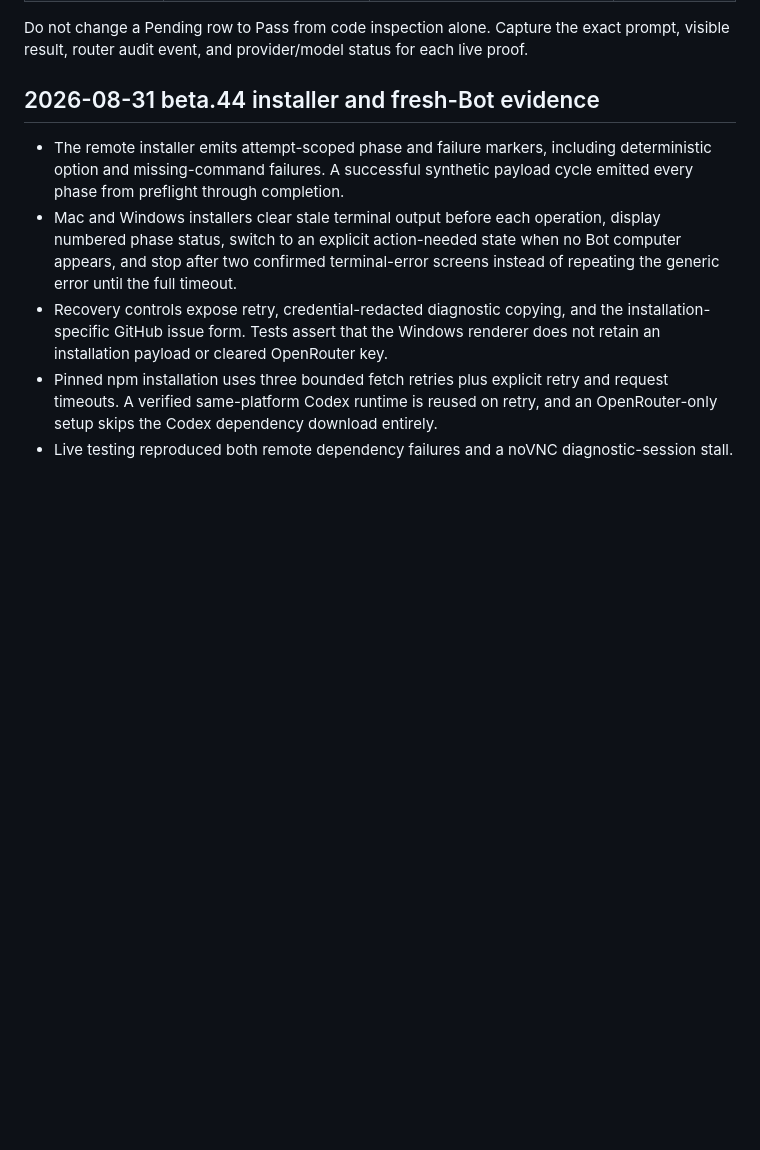
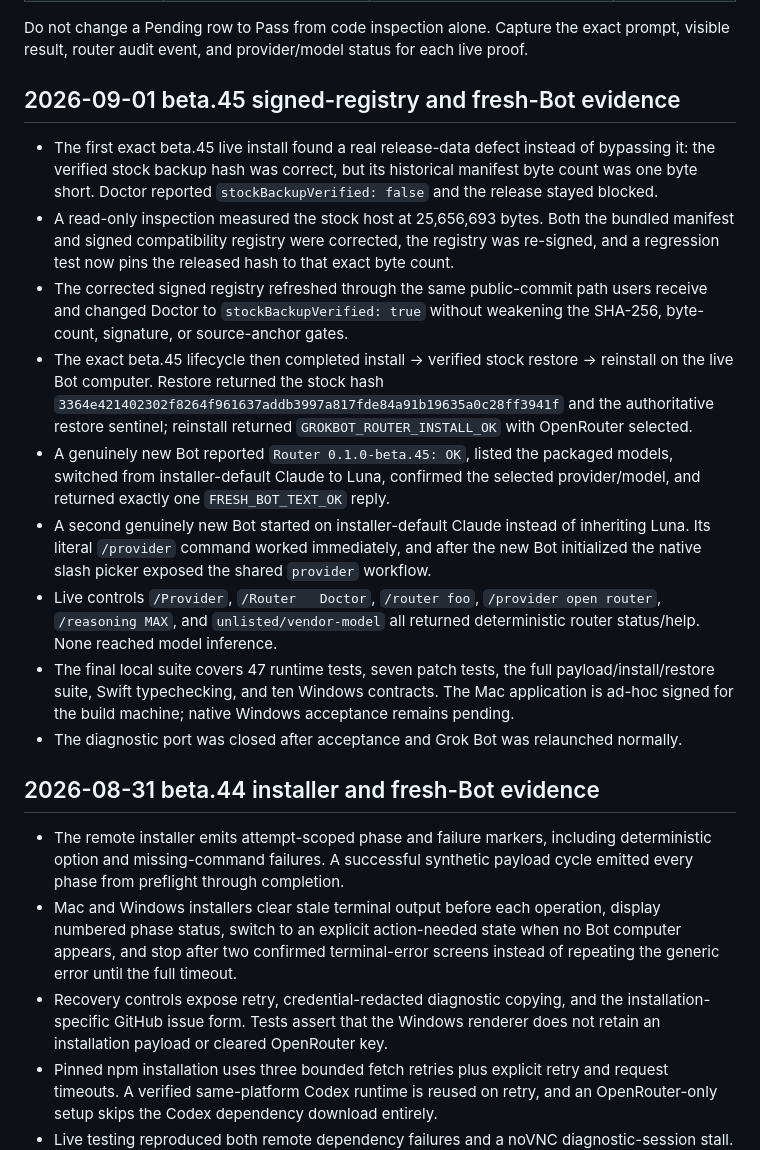
Before and after one commit to plundrpunk/grokrouter, a Markdown page: docs/TEST-MATRIX.md, the part around one of its changes. Rendered like a GitHub page; blank space fills up the shorter version.

```diff
--- a/docs/TEST-MATRIX.md
+++ b/docs/TEST-MATRIX.md
@@ -36,6 +36,18 @@ Research/build lock: 2026-09-01. Grok Bot: 0.30.0. Router candidate: 0.1.0-beta.
 | OpenRouter uses Grok sub-agent tool | Provider-aware tests force an offered orchestration tool or `GetDynamicTools`, refuse to invent a child when schemas are absent, and cover tagged-completion revival, receipt ordering, replay, fallback, and concurrent claims | Beta.10 reached repeated dynamic rounds but did not return the child; beta.32 stopped at the preceding zero-host-schema Shell gate | Automated behavior pass; latest live path still failed |
 
 Do not change a Pending row to Pass from code inspection alone. Capture the exact prompt, visible result, router audit event, and provider/model status for each live proof.
+
+## 2026-09-01 beta.45 signed-registry and fresh-Bot evidence
+
+- The first exact beta.45 live install found a real release-data defect instead of bypassing it: the verified stock backup hash was correct, but its historical manifest byte count was one byte short. Doctor reported `stockBackupVerified: false` and the release stayed blocked.
+- A read-only inspection measured the stock host at 25,656,693 bytes. Both the bundled manifest and signed compatibility registry were corrected, the registry was re-signed, and a regression test now pins the released hash to that exact byte count.
+- The corrected signed registry refreshed through the same public-commit path users receive and changed Doctor to `stockBackupVerified: true` without weakening the SHA-256, byte-count, signature, or source-anchor gates.
+- The exact beta.45 lifecycle then completed install → verified stock restore → reinstall on the live Bot computer. Restore returned the stock hash `3364e421402302f8264f961637addb3997a817fde84a91b19635a0c28ff3941f` and the authoritative restore sentinel; reinstall returned `GROKBOT_ROUTER_INSTALL_OK` with OpenRouter selected.
+- A genuinely new Bot reported `Router 0.1.0-beta.45: OK`, listed the packaged models, switched from installer-default Claude to Luna, confirmed the selected provider/model, and returned exactly one `FRESH_BOT_TEXT_OK` reply.
+- A second genuinely new Bot started on installer-default Claude instead of inheriting Luna. Its literal `/provider` command worked immediately, and after the new Bot initialized the native slash picker exposed the shared `provider` workflow.
+- Live controls `/Provider`, `/Router   Doctor`, `/router foo`, `/provider open router`, `/reasoning MAX`, and `unlisted/vendor-model` all returned deterministic router status/help. None reached model inference.
+- The final local suite covers 47 runtime tests, seven patch tests, the full payload/install/restore suite, Swift typechecking, and ten Windows contracts. The Mac application is ad-hoc signed for the build machine; native Windows acceptance remains pending.
+- The diagnostic port was closed after acceptance and Grok Bot was relaunched normally.
 
 ## 2026-08-31 beta.44 installer and fresh-Bot evidence
 
```
Also changed, not shown: other parts of docs/TEST-MATRIX.md (+6 -6 lines), README.md (+2 -2 lines), RELEASE_NOTES.md (+2 -0 lines).
